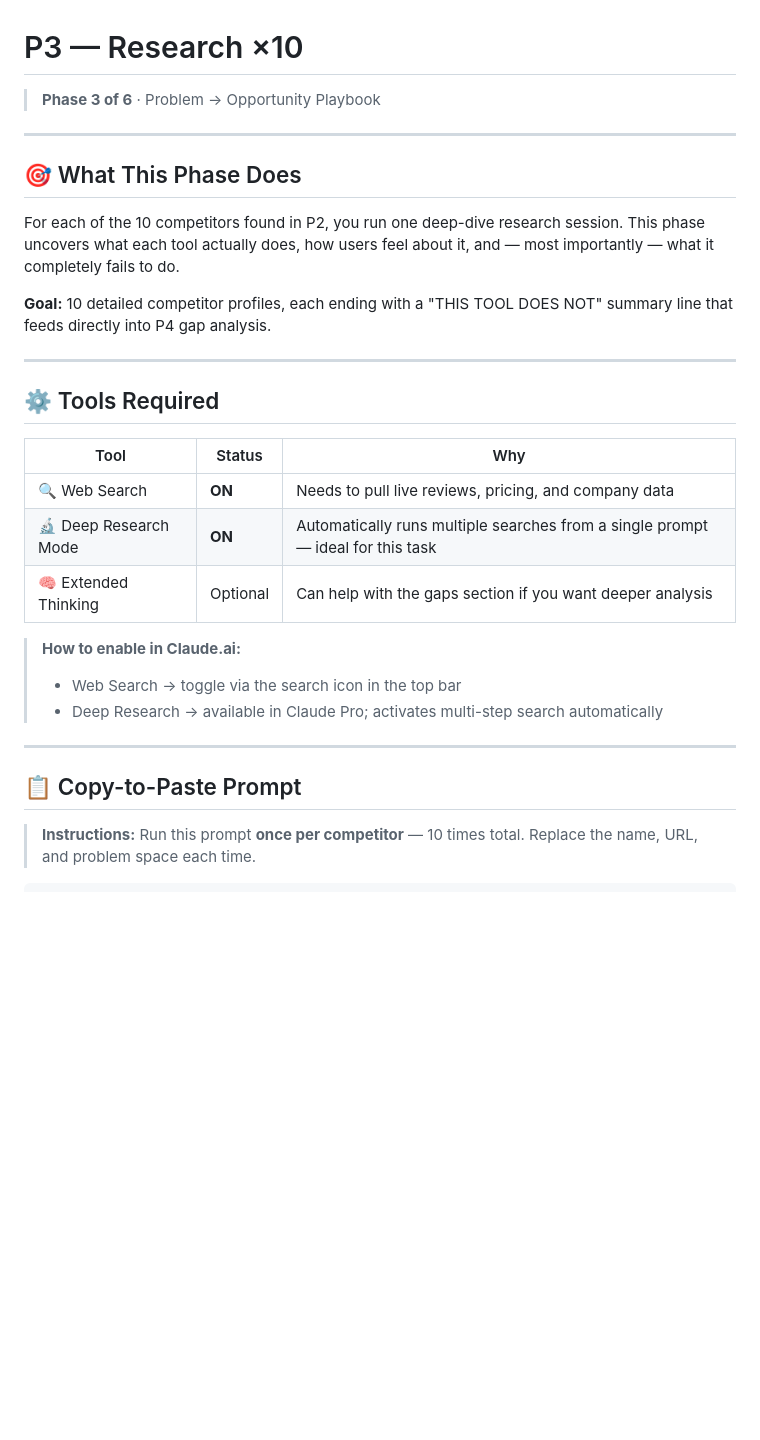
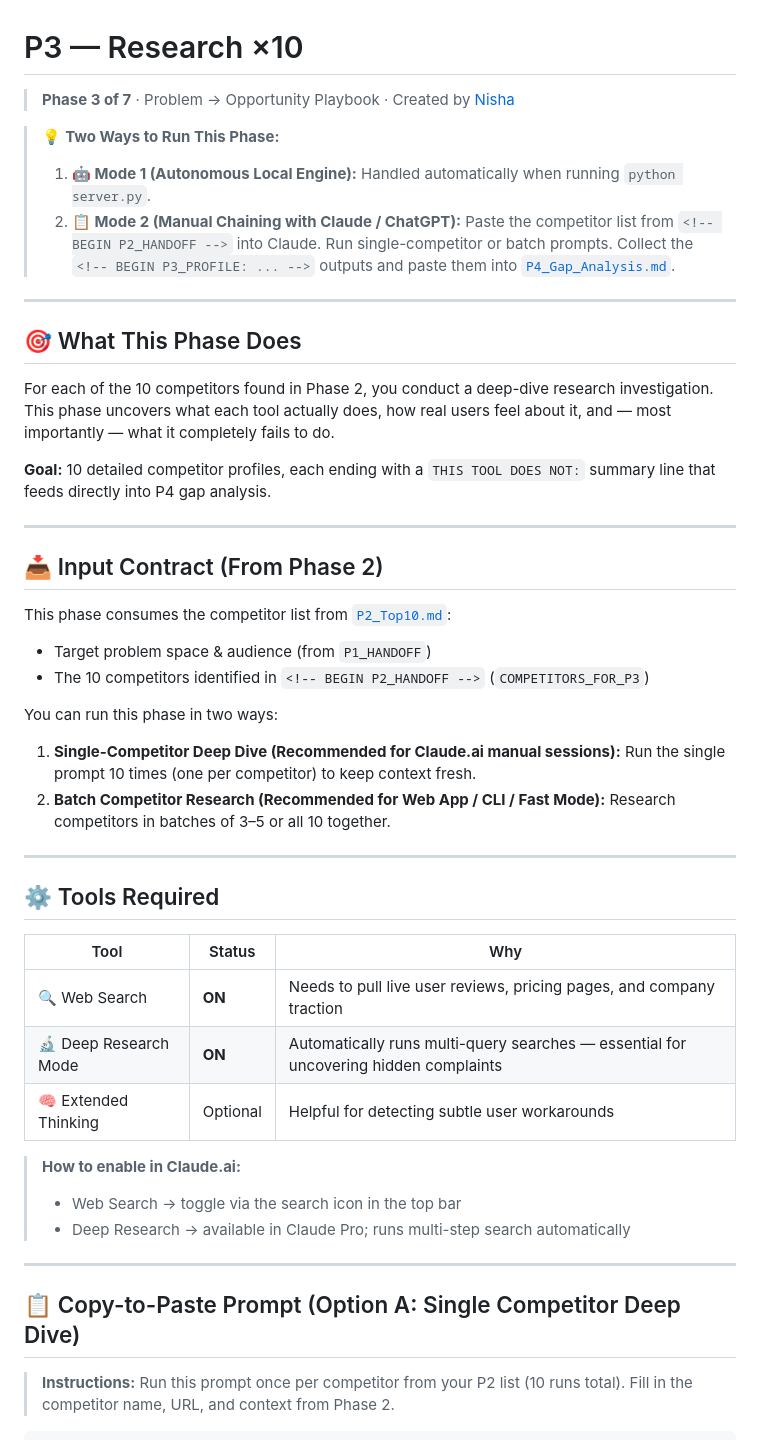
Before and after one commit to Niss54/research-system, a Markdown page: P3_Research_x10.md, the part around one of its changes. Rendered like a GitHub page; blank space fills up the shorter version.

```diff
--- a/P3_Research_x10.md
+++ b/P3_Research_x10.md
@@ -1,13 +1,29 @@
 # P3 — Research ×10
-> **Phase 3 of 6** · Problem → Opportunity Playbook
+> **Phase 3 of 7** · Problem → Opportunity Playbook · Created by [Nisha](https://nissh.info)
+
+> 💡 **Two Ways to Run This Phase:**
+> 1. **🤖 Mode 1 (Autonomous Local Engine):** Handled automatically when running `python server.py`.
+> 2. **📋 Mode 2 (Manual Chaining with Claude / ChatGPT):** Paste the competitor list from `<!-- BEGIN P2_HANDOFF -->` into Claude. Run single-competitor or batch prompts. Collect the `<!-- BEGIN P3_PROFILE: ... -->` outputs and paste them into [`P4_Gap_Analysis.md`](./P4_Gap_Analysis.md).
 
 ---
 
 ## 🎯 What This Phase Does
 
-For each of the 10 competitors found in P2, you run one deep-dive research session. This phase uncovers what each tool actually does, how users feel about it, and — most importantly — what it completely fails to do.
+For each of the 10 competitors found in Phase 2, you conduct a deep-dive research investigation. This phase uncovers what each tool actually does, how real users feel about it, and — most importantly — what it completely fails to do.
 
-**Goal:** 10 detailed competitor profiles, each ending with a "THIS TOOL DOES NOT" summary line that feeds directly into P4 gap analysis.
+**Goal:** 10 detailed competitor profiles, each ending with a `THIS TOOL DOES NOT:` summary line that feeds directly into P4 gap analysis.
+
+---
+
+## 📥 Input Contract (From Phase 2)
+
+This phase consumes the competitor list from [`P2_Top10.md`](./P2_Top10.md):
+- Target problem space & audience (from `P1_HANDOFF`)
+- The 10 competitors identified in `<!-- BEGIN P2_HANDOFF -->` (`COMPETITORS_FOR_P3`)
+
+You can run this phase in two ways:
+1. **Single-Competitor Deep Dive (Recommended for Claude.ai manual sessions):** Run the single prompt 10 times (one per competitor) to keep context fresh.
+2. **Batch Competitor Research (Recommended for Web App / CLI / Fast Mode):** Research competitors in batches of 3–5 or all 10 together.
 
 ---
 
@@ -15,17 +31,17 @@ For each of the 10 competitors found in P2, you run one deep-dive research sessi
 
 | Tool | Status | Why |
 |------|--------|-----|
-| 🔍 Web Search | **ON** | Needs to pull live reviews, pricing, and company data |
-| 🔬 Deep Research Mode | **ON** | Automatically runs multiple searches from a single prompt — ideal for this task |
-| 🧠 Extended Thinking | Optional | Can help with the gaps section if you want deeper analysis |
+| 🔍 Web Search | **ON** | Needs to pull live user reviews, pricing pages, and company traction |
+| 🔬 Deep Research Mode | **ON** | Automatically runs multi-query searches — essential for uncovering hidden complaints |
+| 🧠 Extended Thinking | Optional | Helpful for detecting subtle user workarounds |
 
 > **How to enable in Claude.ai:**
 > - Web Search → toggle via the search icon in the top bar
-> - Deep Research → available in Claude Pro; activates multi-step search automatically
+> - Deep Research → available in Claude Pro; runs multi-step search automatically
 
 ---
 
-## 📋 Copy-to-Paste Prompt
+## 📋 Copy-to-Paste Prompt (Option A: Single Competitor Deep Dive)
 
-> **Instructions:** Run this prompt **once per competitor** — 10 times total. Replace the name, URL, and problem space each time.
+> **Instructions:** Run this prompt once per competitor from your P2 list (10 runs total). Fill in the competitor name, URL, and context from Phase 2.
 
```
Also changed, not shown: other parts of P3_Research_x10.md (+133 -60 lines).
